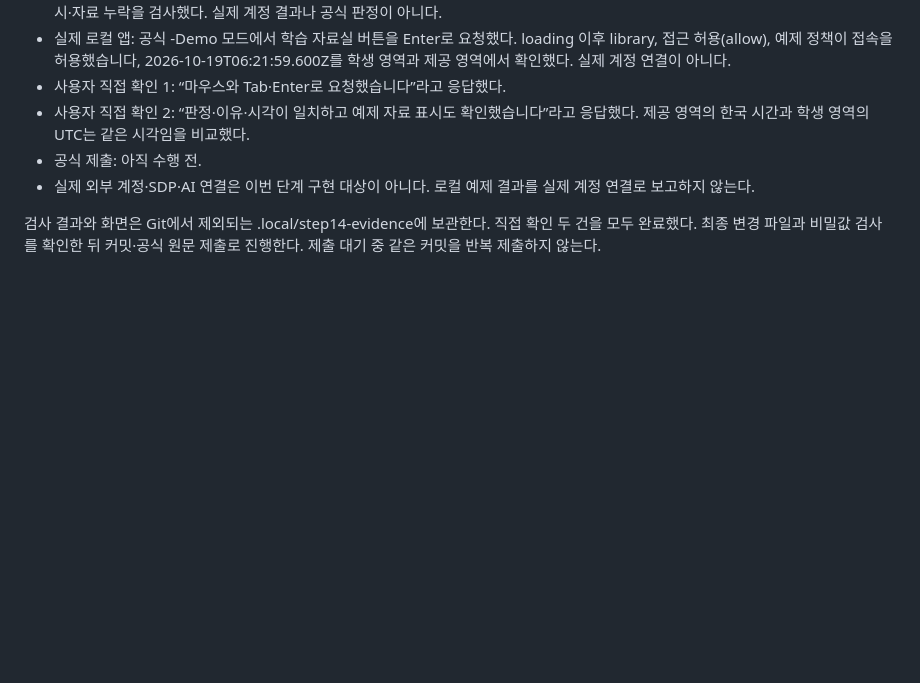
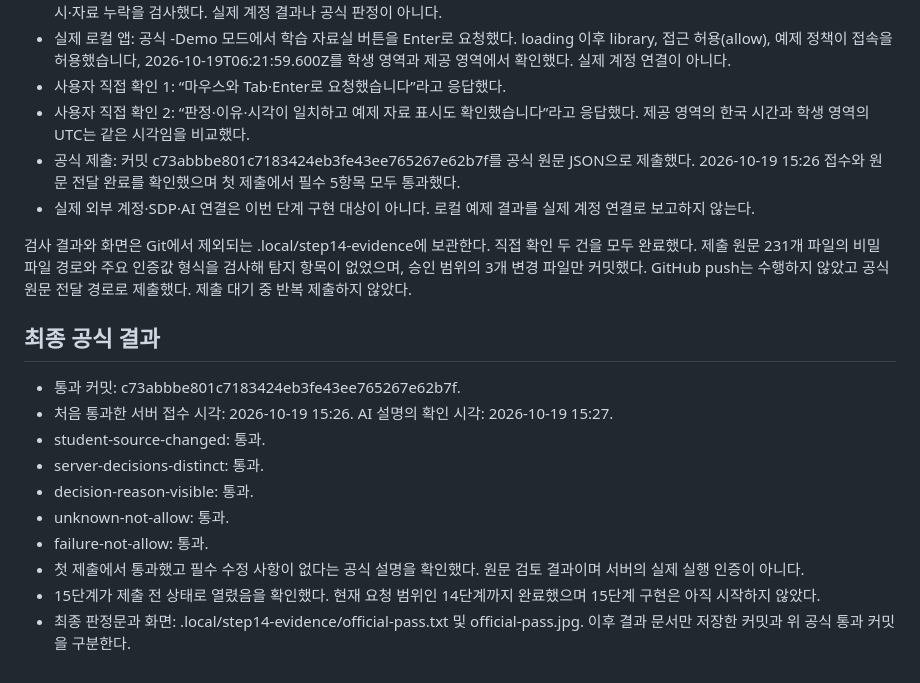
Before and after one commit to PeterAhnn/choi-bujang-secret-vault, a Markdown page: docs/DEFENSE-STEP-14.md, the part around the change. Drawn GitHub-style; blank space fills up the shorter version.

Commit message:
14단계 첫 제출 공식 통과 결과 기록

```diff
--- a/docs/DEFENSE-STEP-14.md
+++ b/docs/DEFENSE-STEP-14.md
@@ -30,7 +30,20 @@
 - 실제 로컬 앱: 공식 -Demo 모드에서 학습 자료실 버튼을 Enter로 요청했다. loading 이후 library, 접근 허용(allow), 예제 정책이 접속을 허용했습니다, 2026-10-19T06:21:59.600Z를 학생 영역과 제공 영역에서 확인했다. 실제 계정 연결이 아니다.
 - 사용자 직접 확인 1: “마우스와 Tab·Enter로 요청했습니다”라고 응답했다.
 - 사용자 직접 확인 2: “판정·이유·시각이 일치하고 예제 자료 표시도 확인했습니다”라고 응답했다. 제공 영역의 한국 시간과 학생 영역의 UTC는 같은 시각임을 비교했다.
-- 공식 제출: 아직 수행 전.
+- 공식 제출: 커밋 c73abbbe801c7183424eb3fe43ee765267e62b7f를 공식 원문 JSON으로 제출했다. 2026-10-19 15:26 접수와 원문 전달 완료를 확인했으며 첫 제출에서 필수 5항목 모두 통과했다.
 - 실제 외부 계정·SDP·AI 연결은 이번 단계 구현 대상이 아니다. 로컬 예제 결과를 실제 계정 연결로 보고하지 않는다.
 
-검사 결과와 화면은 Git에서 제외되는 .local/step14-evidence에 보관한다. 직접 확인 두 건을 모두 완료했다. 최종 변경 파일과 비밀값 검사를 확인한 뒤 커밋·공식 원문 제출로 진행한다. 제출 대기 중 같은 커밋을 반복 제출하지 않는다.
+검사 결과와 화면은 Git에서 제외되는 .local/step14-evidence에 보관한다. 직접 확인 두 건을 모두 완료했다. 제출 원문 231개 파일의 비밀 파일 경로와 주요 인증값 형식을 검사해 탐지 항목이 없었으며, 승인 범위의 3개 변경 파일만 커밋했다. GitHub push는 수행하지 않았고 공식 원문 전달 경로로 제출했다. 제출 대기 중 반복 제출하지 않았다.
+
+## 최종 공식 결과
+
+- 통과 커밋: c73abbbe801c7183424eb3fe43ee765267e62b7f.
+- 처음 통과한 서버 접수 시각: 2026-10-19 15:26. AI 설명의 확인 시각: 2026-10-19 15:27.
+- student-source-changed: 통과.
+- server-decisions-distinct: 통과.
+- decision-reason-visible: 통과.
+- unknown-not-allow: 통과.
+- failure-not-allow: 통과.
+- 첫 제출에서 통과했고 필수 수정 사항이 없다는 공식 설명을 확인했다. 원문 검토 결과이며 서버의 실제 실행 인증이 아니다.
+- 15단계가 제출 전 상태로 열렸음을 확인했다. 현재 요청 범위인 14단계까지 완료했으며 15단계 구현은 아직 시작하지 않았다.
+- 최종 판정문과 화면: .local/step14-evidence/official-pass.txt 및 official-pass.jpg. 이후 결과 문서만 저장한 커밋과 위 공식 통과 커밋을 구분한다.
```
Also changed, not shown: README.md (+1 -1 lines).
